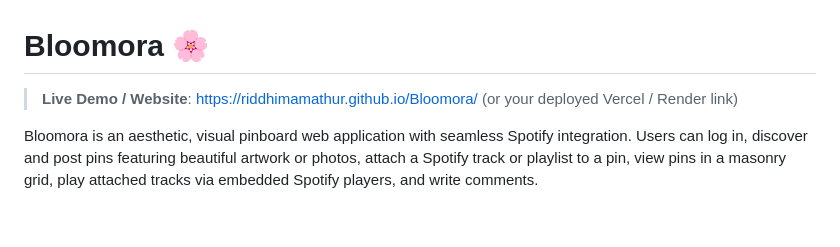
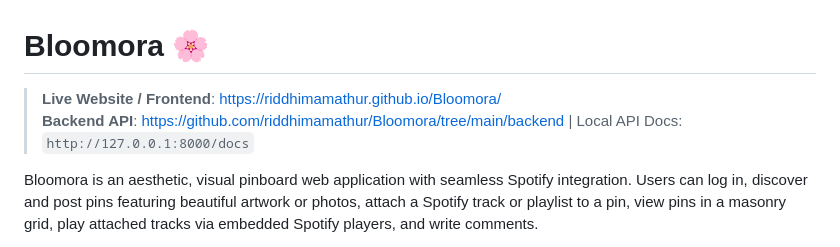
Before and after one commit to riddhimamathur/Bloomora, a Markdown page: README.md, the part around the change. GitHub-like rendering; blank space fills up the shorter version.

Commit message:
Add backend API link to README.md

```diff
--- a/README.md
+++ b/README.md
@@ -1,6 +1,7 @@
 # Bloomora 🌸
 
-> **Live Demo / Website**: [https://riddhimamathur.github.io/Bloomora/](https://riddhimamathur.github.io/Bloomora/) (or your deployed Vercel / Render link)
+> **Live Website / Frontend**: [https://riddhimamathur.github.io/Bloomora/](https://riddhimamathur.github.io/Bloomora/)
+> **Backend API**: [https://github.com/riddhimamathur/Bloomora/tree/main/backend](https://github.com/riddhimamathur/Bloomora/tree/main/backend) | Local API Docs: `http://127.0.0.1:8000/docs`
 
 Bloomora is an aesthetic, visual pinboard web application with seamless Spotify integration. Users can log in, discover and post pins featuring beautiful artwork or photos, attach a Spotify track or playlist to a pin, view pins in a masonry grid, play attached tracks via embedded Spotify players, and write comments.
 
```
